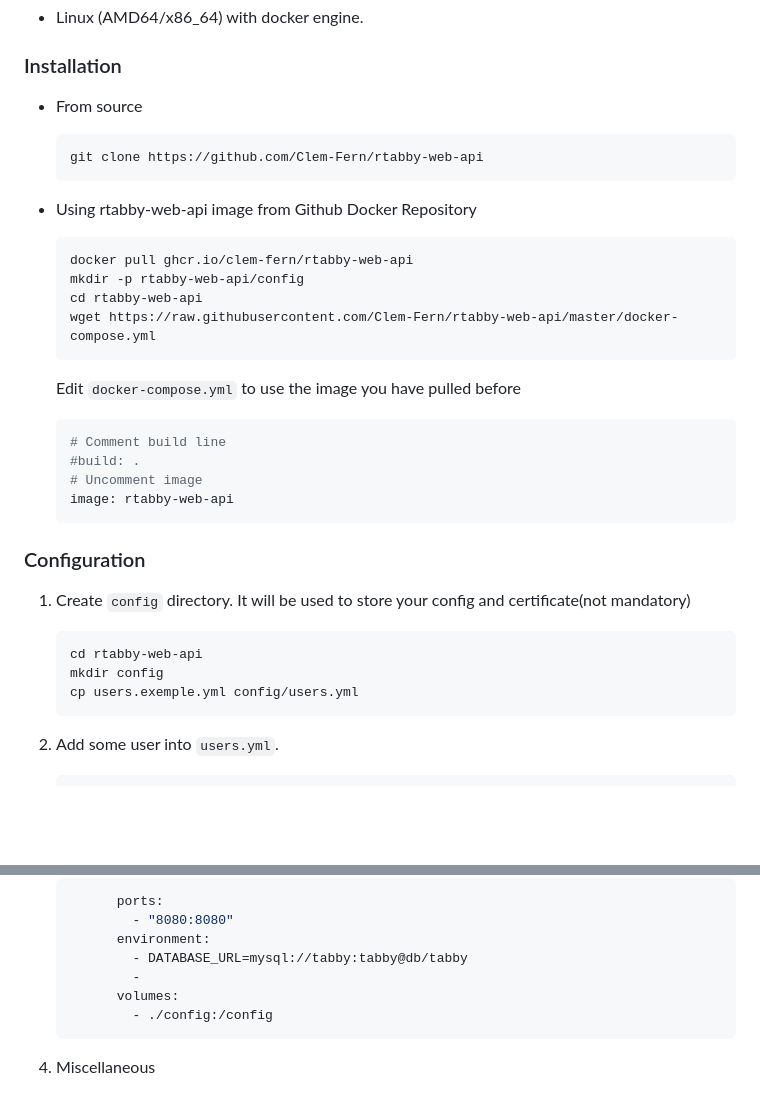
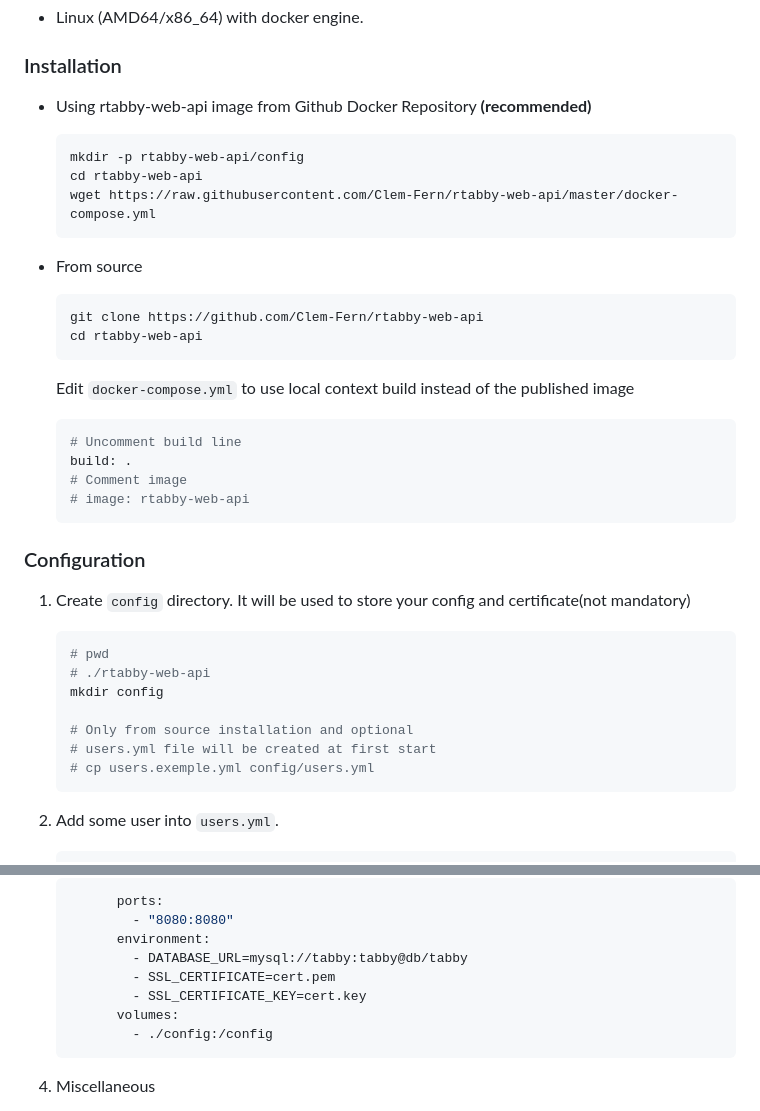
Before and after one commit to Clem-Fern/rtabby-web-api, a Markdown page: README.md, 2 parts joined by grey strips. Rendered like a GitHub page; blank space fills up the shorter version.

Commit message:
docs: fix Getting Started

````diff
--- a/README.md
+++ b/README.md
@@ -27,34 +27,40 @@ To run your own instance with docker compose.
 
 ### Installation
 
-* From source
-    ```sh
-    git clone https://github.com/Clem-Fern/rtabby-web-api
-    ```
-
-* Using rtabby-web-api image from Github Docker Repository
+* Using rtabby-web-api image from Github Docker Repository **(recommended)**
   ```sh
-  docker pull ghcr.io/clem-fern/rtabby-web-api
   mkdir -p rtabby-web-api/config
   cd rtabby-web-api
   wget https://raw.githubusercontent.com/Clem-Fern/rtabby-web-api/master/docker-compose.yml
   ```
-  Edit `docker-compose.yml` to use the image you have pulled before
+
+* From source
+  ```sh
+  git clone https://github.com/Clem-Fern/rtabby-web-api
+  cd rtabby-web-api
+  ```
+
+  Edit `docker-compose.yml` to use local context build instead of the published image
   ```yaml
-  # Comment build line
-  #build: .
-  # Uncomment image
-  image: rtabby-web-api
+  # Uncomment build line
+  build: .
+  # Comment image
+  # image: rtabby-web-api
   ```
+
 
 ### Configuration
 
 1. Create `config` directory. It will be used to store your config and certificate(not mandatory)
 
     ```sh
-    cd rtabby-web-api
+    # pwd
+    # ./rtabby-web-api
     mkdir config
-    cp users.exemple.yml config/users.yml
+
+    # Only from source installation and optional
+    # users.yml file will be created at first start
+    # cp users.exemple.yml config/users.yml
     ```
 
 2. Add some user into `users.yml`.
@@ -76,7 +82,8 @@ To run your own instance with docker compose.
             - "8080:8080"
           environment:
             - DATABASE_URL=mysql://tabby:tabby@db/tabby
-            -
+            - SSL_CERTIFICATE=cert.pem
+            - SSL_CERTIFICATE_KEY=cert.key
           volumes:
             - ./config:/config
     ```
````
